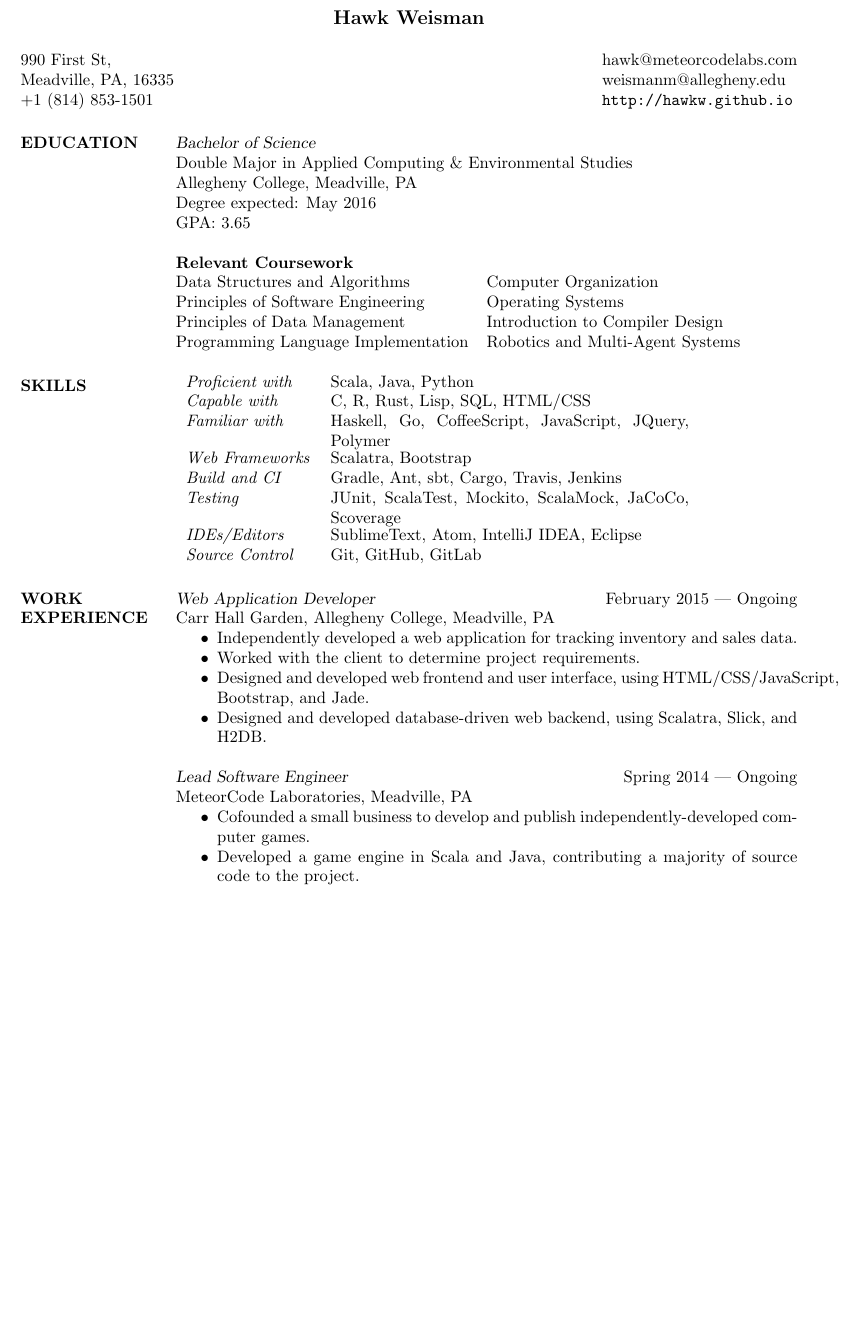
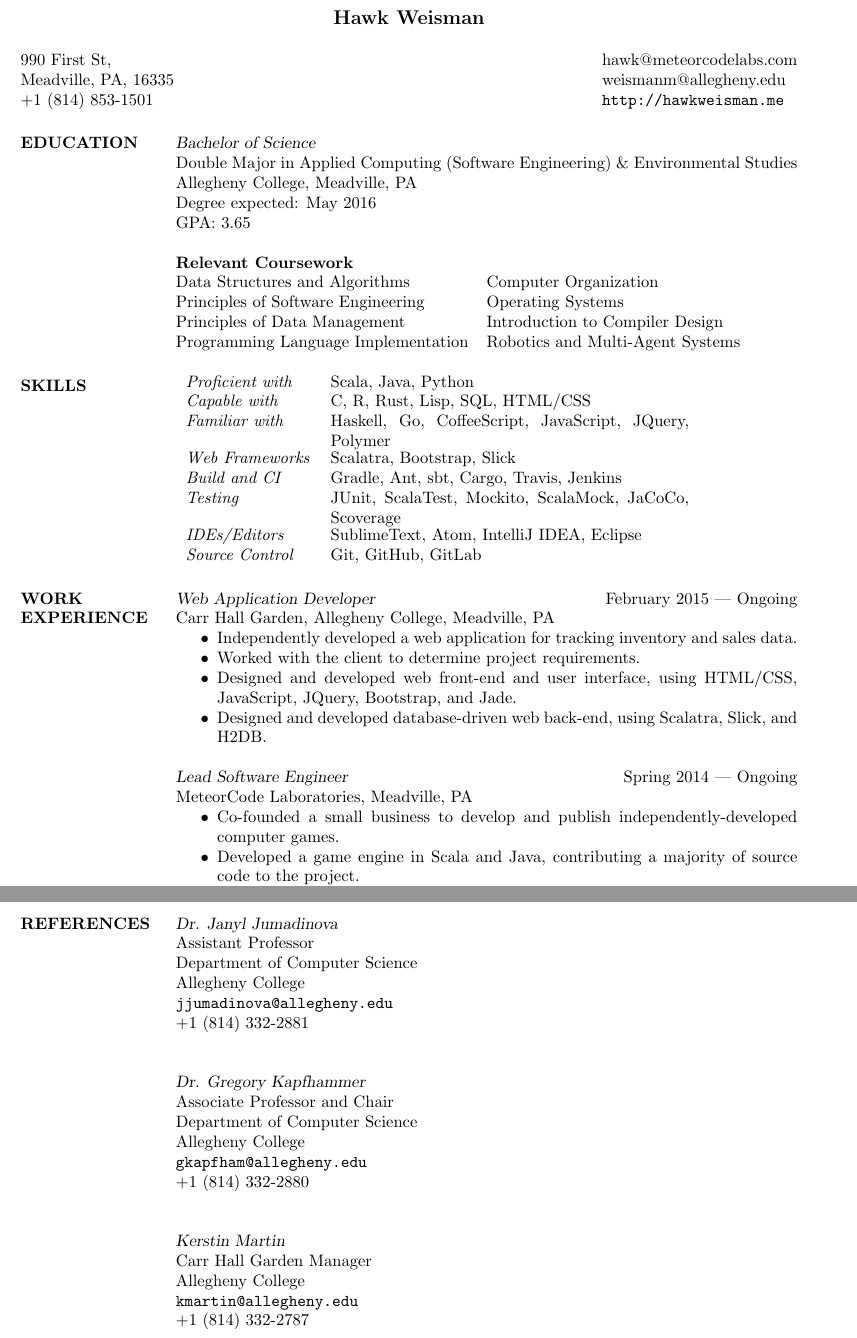
Before and after one commit to hawkw/hawkw.github.io, a LaTeX CV (resume.tex): part of page 1 of 2 before the commit and two parts of pages 1 and 3 of 3 after it, the two joined at a grey line, cut so that both start at the same text, the shorter picture padded with empty space. Compiled offline with pdfLaTeX.

Commit message:
misc resume embetterments; add references

```diff
--- a/resume.tex
+++ b/resume.tex
@@ -14,7 +14,7 @@
 
 \address{990 First St,\\ Meadville, PA, 16335  \\
         +1 (814) 853-1501}
-\address{hawk@meteorcodelabs.com \\ weismanm@allegheny.edu \\ \url{http://hawkw.github.io}}
+\address{hawk@meteorcodelabs.com \\ weismanm@allegheny.edu \\ \url{http://hawkweisman.me}}
 
 
 \begin{resume}
@@ -23,7 +23,7 @@
 %Auditing/Analysis of Operations
 
 \section{EDUCATION}{\sl Bachelor of Science} \\
-                Double Major in Applied Computing \& Environmental Studies \\
+                Double Major in Applied Computing (Software Engineering) \& Environmental Studies \\
                 % \sl will be bold italic in New Century Schoolbook (or
                 % any postscript font) and just slanted in
                 % Computer Modern (default) font
@@ -45,7 +45,7 @@
                 \textit{Proficient with} & Scala, Java, Python \\
                 \textit{Capable with} & C, R, Rust, Lisp, SQL, HTML/CSS \\
                 \textit{Familiar with} & Haskell, Go, CoffeeScript, JavaScript, JQuery, Polymer \\
-                \textit{Web Frameworks}  & Scalatra, Bootstrap \\
+                \textit{Web Frameworks}  & Scalatra, Bootstrap, Slick \\
                 \textit{Build and CI}  & Gradle, Ant, sbt, Cargo, Travis, Jenkins \\
                 \textit{Testing}  & JUnit, ScalaTest, Mockito, ScalaMock, JaCoCo, Scoverage \\
                 \textit{IDEs/Editors}  & SublimeText, Atom, IntelliJ IDEA, Eclipse \\
@@ -60,14 +60,14 @@
                  \begin{itemize}  \itemsep -2pt % reduce space between items
                     \item Independently developed a web application for tracking inventory and sales data.
                     \item Worked with the client to determine project requirements.
-                    \item Designed and developed web frontend and user interface, using HTML/CSS/JavaScript, Bootstrap, and Jade.
-                    \item Designed and developed database-driven web backend, using Scalatra, Slick, and H2DB.
+                    \item Designed and developed web front-end and user interface, using HTML/CSS, JavaScript, JQuery, Bootstrap, and Jade.
+                    \item Designed and developed database-driven web back-end, using Scalatra, Slick, and H2DB.
                  \end{itemize}
 
                 {\sl Lead Software Engineer} \hfill  Spring 2014 --- Ongoing \\
                 MeteorCode Laboratories, Meadville, PA
                  \begin{itemize}  \itemsep -2pt % reduce space between items
-                    \item Cofounded a small business to develop and publish independently-developed computer games.
+                    \item Co-founded a small business to develop and publish independently-developed computer games.
                     \item Developed a game engine in Scala and Java, contributing a majority of source code to the project.
                     \item Set up and maintained a development environment using GitLab, Jenkins CI, and Gradle.
         \item Contributed to the design and development of a Web site, meteorcode.com, using HTML/CSS, SASS/SCSS, and Polymer.
@@ -156,6 +156,22 @@
                     \item Practiced Agile software development techniques.
                 \end{itemize}
 
+\section{REFERENCES}
+{\sl Dr. Janyl Jumadinova} \hfill \\
+Assistant Professor \\ Department of Computer Science \\ Allegheny College \\
+\url{jjumadinova@allegheny.edu} \\
++1 (814) 332-2881 \\
+
+{\sl Dr. Gregory Kapfhammer} \hfill \\
+Associate Professor and Chair \\ Department of Computer Science \\ Allegheny College \\
+\url{gkapfham@allegheny.edu} \\
++1 (814) 332-2880\\
+
+{\sl Kerstin Martin} \hfill \\
+Carr Hall Garden Manager \\ Allegheny College \\
+\url{kmartin@allegheny.edu} \\
++1 (814) 332-2787\\
+
 
 \end{resume}
 \end{document}
```
Also changed, not shown: resume.pdf, resume.tex (4 more changed lines).
